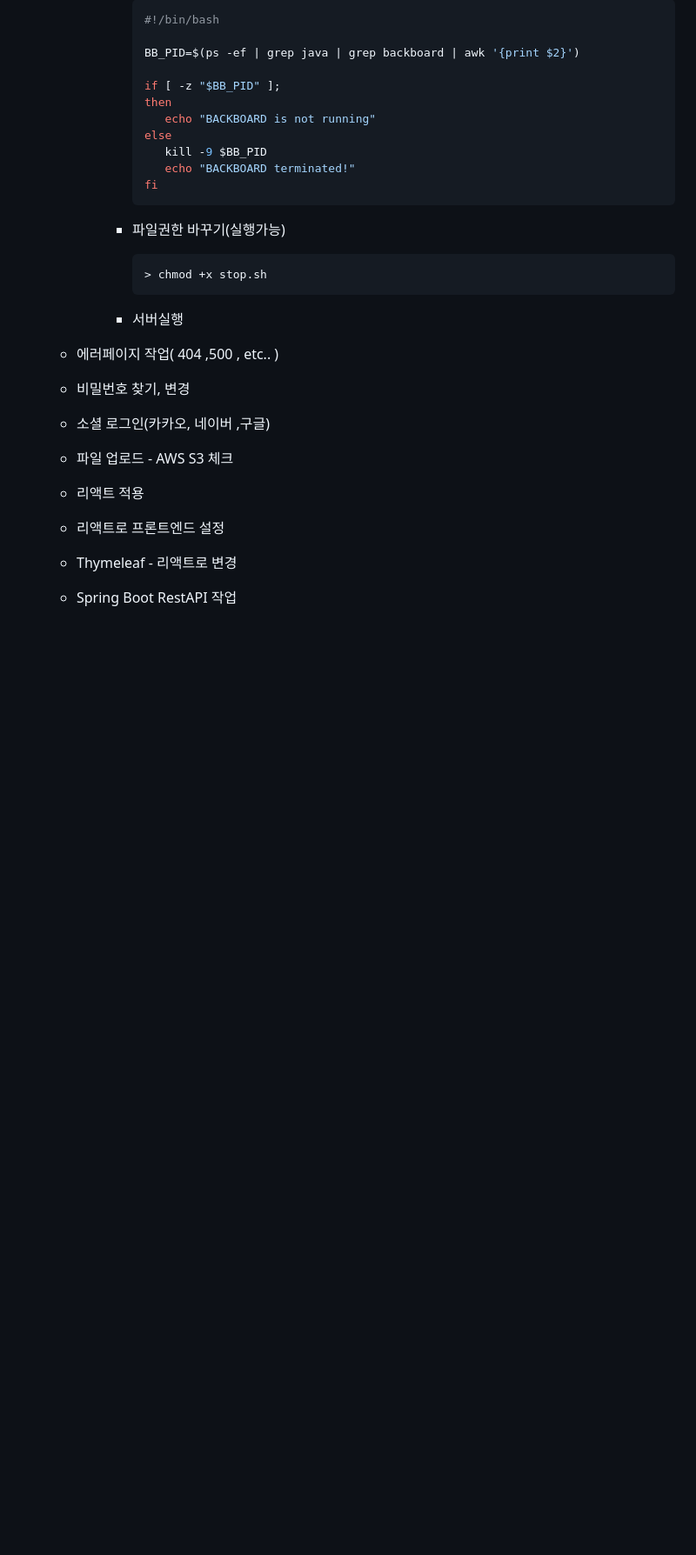
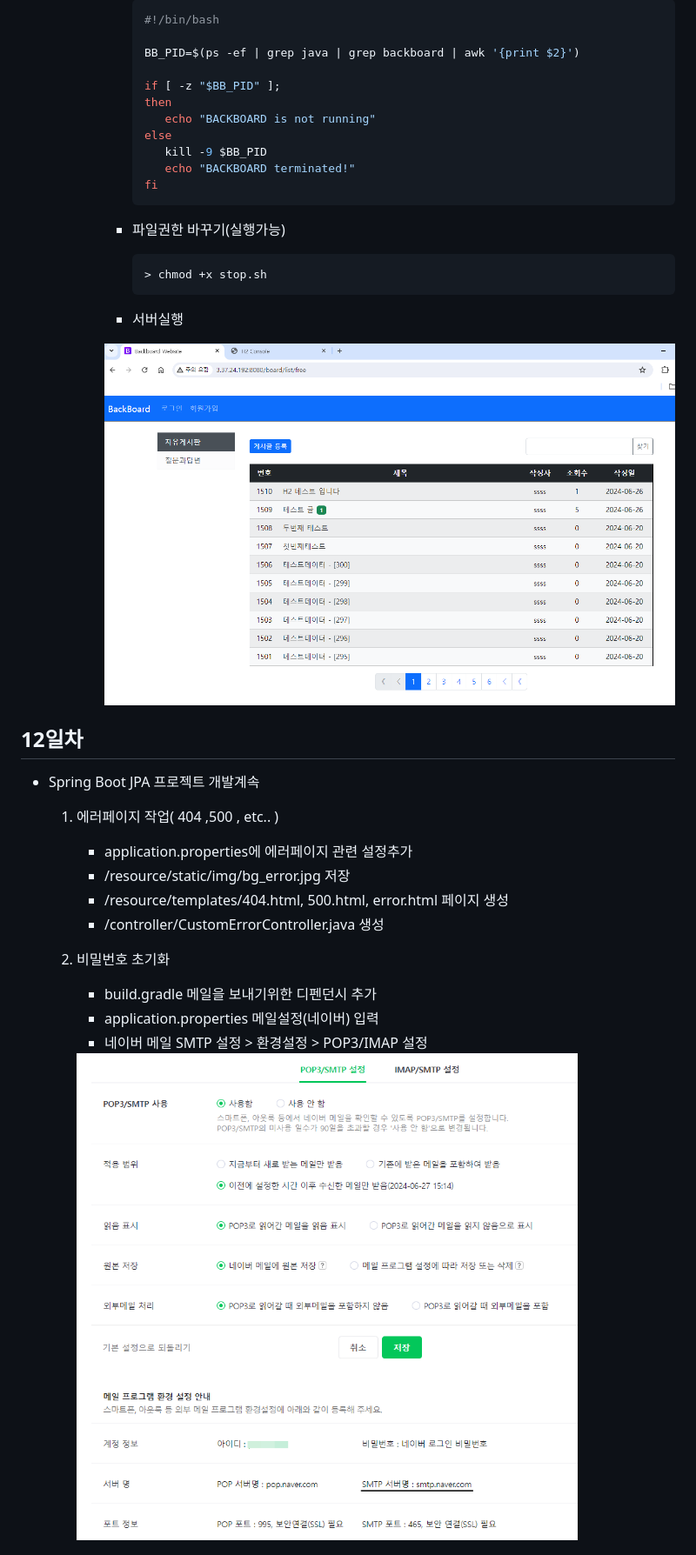
Before and after one commit to Hsegunn/2024-springboot, a Markdown page: README.md, the part around the change printed below. Shown: that part at 87% size. Drawn GitHub-style; pictures changed too: images/sp011.png (added), images/sp012.png (added); blank space fills up the shorter version.

````diff
--- a/README.md
+++ b/README.md
@@ -602,12 +602,24 @@ Java 빅데이터 개발자과정 Spring Boot 학습 리포지토리
             ```
 
          - 서버실행
-	- 에러페이지 작업( 404 ,500 , etc.. )
-	- 비밀번호 찾기, 변경
-	- 소셜 로그인(카카오, 네이버 ,구글)
-	- 파일 업로드 - AWS S3 체크
 
-	- 리액트 적용
-	- 리액트로 프론트엔드 설정
-	- Thymeleaf - 리액트로 변경
-	- Spring Boot RestAPI 작업
+
+		<img src="https://raw.githubusercontent.com/Hsegunn/2024-springboot/main/images/sp011.png" width="730">
+
+
+## 12일차
+- Spring Boot JPA 프로젝트 개발계속
+	1. 에러페이지 작업( 404 ,500 , etc.. )
+		- application.properties에 에러페이지 관련 설정추가
+		- /resource/static/img/bg_error.jpg 저장
+		- /resource/templates/404.html, 500.html, error.html 페이지 생성
+		- /controller/CustomErrorController.java 생성
+
+	2. 비밀번호 초기화
+		- build.gradle 메일을 보내기위한 디펜던시 추가
+		- application.properties 메일설정(네이버) 입력
+		- 네이버 메일 SMTP 설정 > 환경설정 > POP3/IMAP 설정
+
+		<img src="https://raw.githubusercontent.com/Hsegunn/2024-springboot/main/images/sp012.png" width="730">
+
+
````
Also changed, not shown: other parts of README.md (+17 -0 lines), 10 other files.
